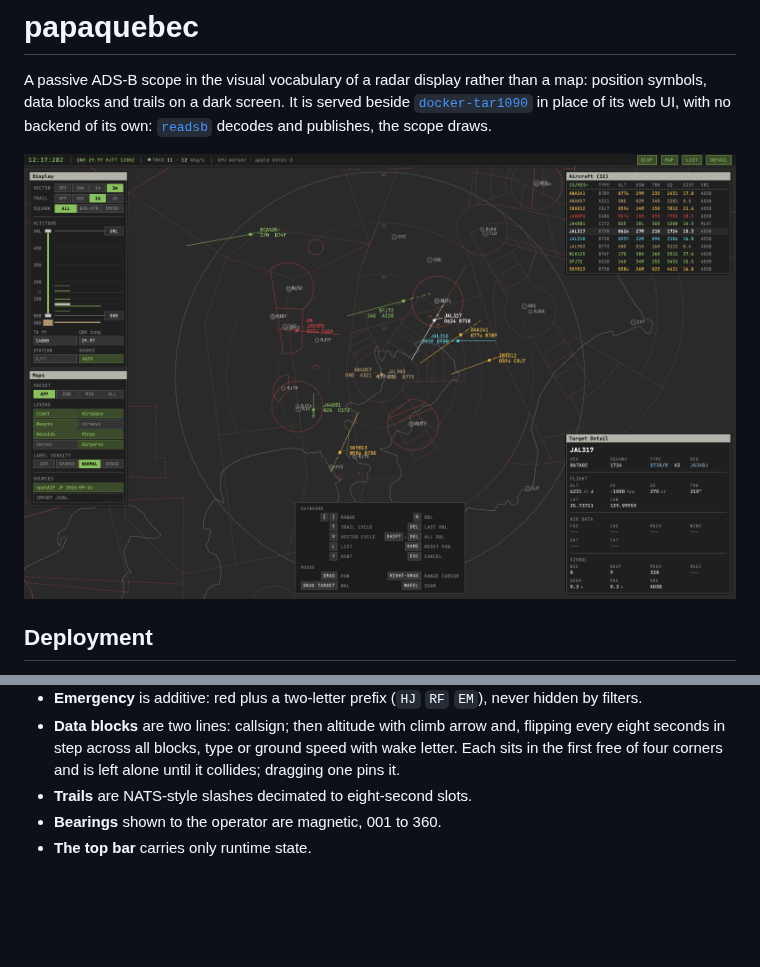
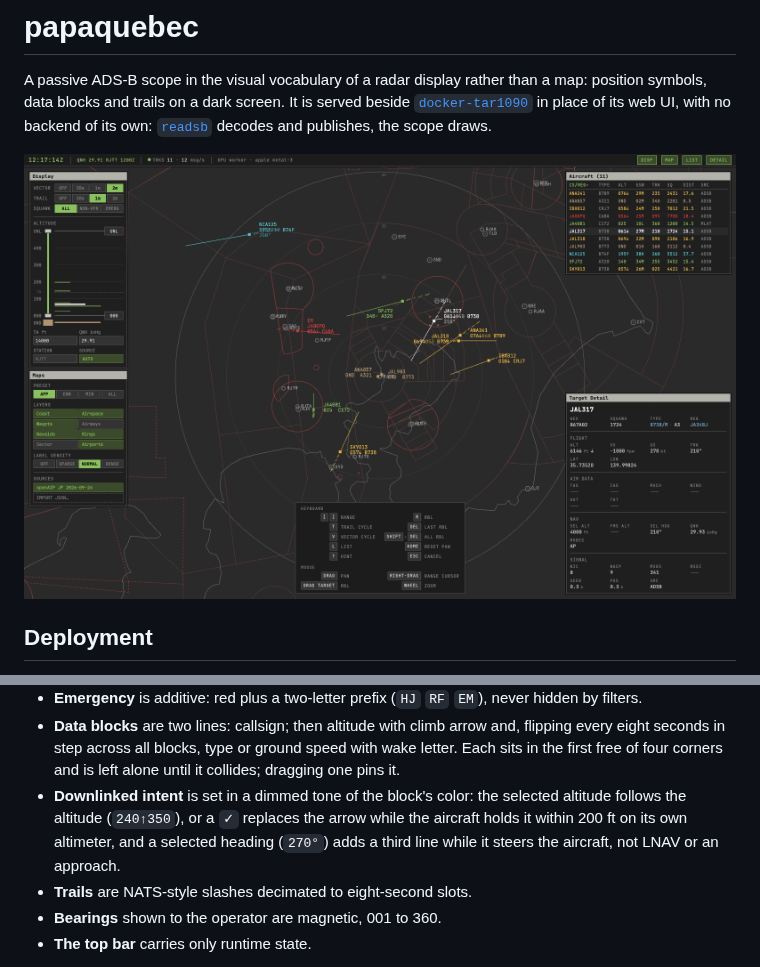
Before and after one commit to yaumu3/papaquebec, a Markdown page: README.md, 2 parts joined by grey strips. Drawn GitHub-style; pictures changed too: docs/screenshot.png; blank space fills up the shorter version.

Commit message:
docs: describe downlinked intent in data blocks

```diff
--- a/README.md
+++ b/README.md
@@ -129,6 +129,10 @@ Conventions:
 - **Data blocks** are two lines: callsign; then altitude with climb arrow and, flipping every eight
   seconds in step across all blocks, type or ground speed with wake letter. Each sits in the first
   free of four corners and is left alone until it collides; dragging one pins it.
+- **Downlinked intent** is set in a dimmed tone of the block's color: the selected altitude
+  follows the altitude (`240↑350`), or a `✓` replaces the arrow while the aircraft holds it within
+  200 ft on its own altimeter, and a selected heading (`270°`) adds a third line while it steers the
+  aircraft, not LNAV or an approach.
 - **Trails** are NATS-style slashes decimated to eight-second slots.
 - **Bearings** shown to the operator are magnetic, 001 to 360.
 - **The top bar** carries only runtime state.
```
